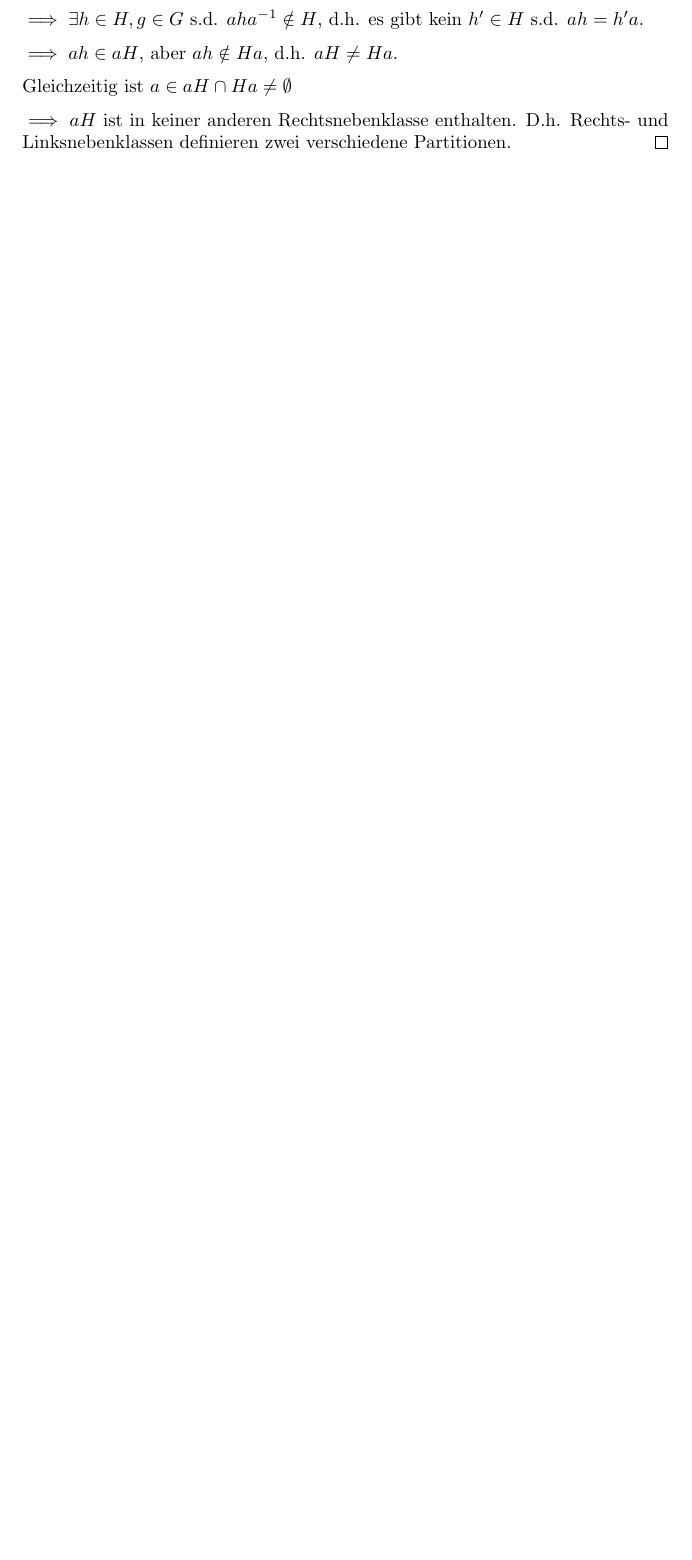
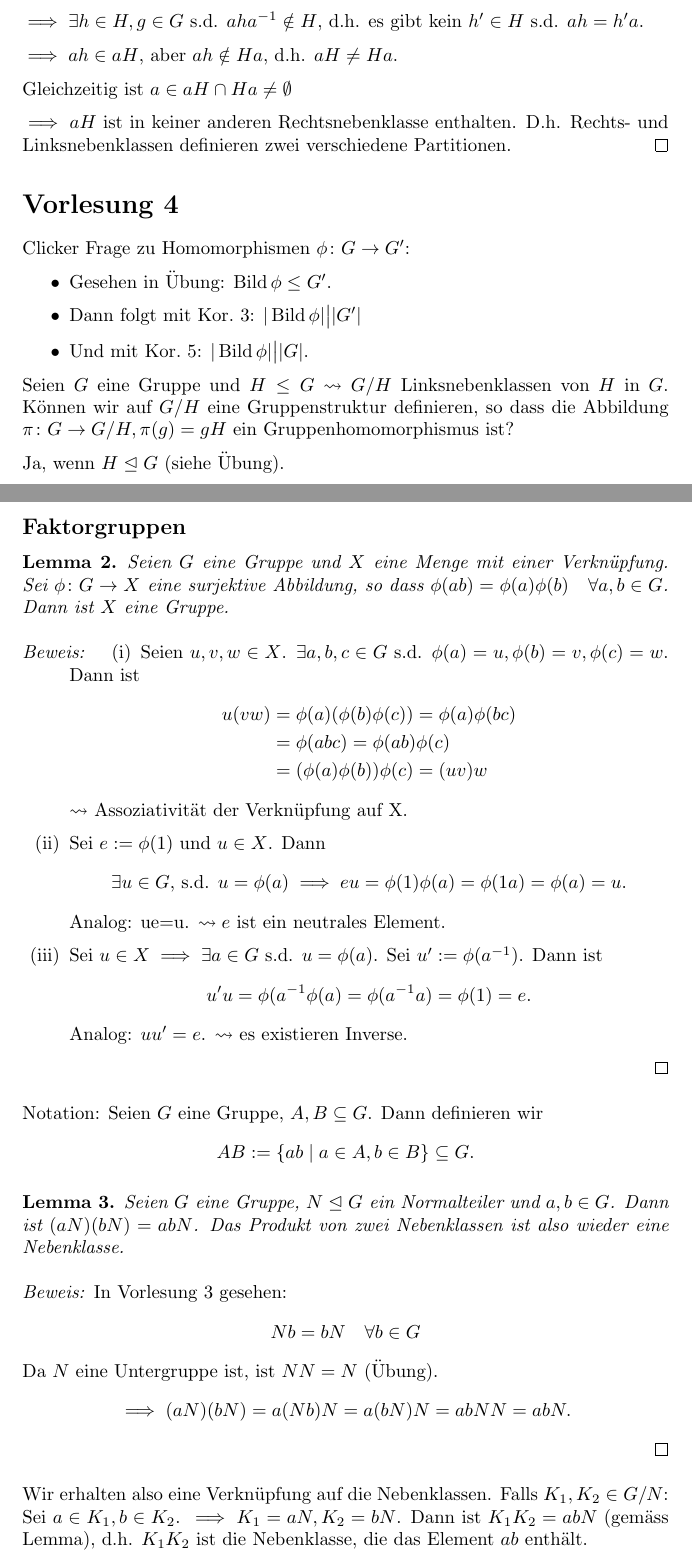
Before and after one commit to franznowak/Algebra-I-HS-2025, a LaTeX document (main.tex): part of page 10 of 10 before the commit and two parts of pages 9 and 10 of 11 after it, the two joined at a grey line, cut so that both start at the same text, the shorter picture padded with empty space. Compiled offline with pdfLaTeX.

Commit message:
add lecture 4

```diff
--- a/main.tex
+++ b/main.tex
@@ -26,10 +26,6 @@
 \crefname{definition}{Def.}{}
 \crefname{conjectiure}{Con.}{}
 \crefname{bemerkung}{Bem.}{}
-
-\title{Algebra I -- {Prof. Christian Urech}}
-\author{Mitschrift: Franz Nowak}
-\date{Herbstsemester 2025}
 
 \theoremstyle{plain}
 \newtheorem{definition}{Definition}
@@ -78,6 +74,10 @@
 \newcommand{\sym}{\mathop{\text{Sym}}}
 \newcommand{\id}{\mathrm{id}}
 
+\title{Algebra I -- {Prof. Christian Urech}}
+\author{Mitschrift: Franz Nowak}
+\date{Herbstsemester 2025}
+
 \begin{document}
 
 \maketitle
@@ -514,3 +513,52 @@ Dies definiert eine Äquivalenzrelation auf $G$ und die Rechtsnebenklassen sind
     $\implies aH$ ist in keiner anderen Rechtsnebenklasse enthalten. D.h. Rechts- und Linksnebenklassen definieren zwei verschiedene Partitionen.
 \end{proof}
 
+\section*{Vorlesung 4}
+Clicker Frage zu Homomorphismen $\phi\colon G\to G'$:
+\begin{itemize}
+    \item Gesehen in Übung: $\bild \phi \ug G'$.
+    \item Dann folgt mit \cref{stz:lagrange}: $|\bild \phi|\teilt |G'|$
+    \item Und mit \cref{cor:ordnung}: $|\bild \phi| \teilt |G|$.
+\end{itemize}
+
+Seien $G$ eine Gruppe und $H\ug G$ $\leadsto$ $G/H$ Linksnebenklassen von $H$ in $G$.
+Können wir auf $G/H$ eine Gruppenstruktur definieren, so dass die Abbildung $\pi\colon G\to G/H, \pi(g)=gH$ ein Gruppenhomomorphismus ist?
+
+Ja, wenn $H\normal G$ (siehe Übung).
+
+\subsection*{Faktorgruppen}
+\begin{lemma}\label{lem:sur_gruppe}
+    Seien $G$ eine Gruppe und $X$ eine Menge mit einer Verknüpfung.
+    Sei $\phi\colon G\to X$ eine surjektive Abbildung, so dass $\phi(ab)=\phi(a)\phi(b)\quad \forall a,b\in G$. Dann ist $X$ eine Gruppe.
+\end{lemma}
+\begin{proof}
+    \begin{enumerate}[label=(\roman*)]
+        \item Seien $u,v,w\in X$. $\exists a,b,c \in G$ s.d. $\phi(a)=u, \phi(b)=v, \phi(c)=w$.
+        Dann ist
+        \begin{align*}
+            u(vw)&=\phi(a)(\phi(b)\phi(c))=\phi(a)\phi(bc)\\
+            &=\phi(abc)=\phi(ab)\phi(c)\\
+            &=(\phi(a)\phi(b))\phi(c) = (uv)w
+        \end{align*}
+        $\leadsto$ Assoziativität der Verknüpfung auf X.
+        \item Sei $e:=\phi(1)$ und $u\in X$. Dann $$\exists u\in G\text{, s.d. }u=\phi(a)\implies eu=\phi(1)\phi(a)=\phi(1a)=\phi(a)=u.$$ Analog: ue=u. $\leadsto e$ ist ein neutrales Element.
+        \item Sei $u\in X \implies \exists a\in G$ s.d. $u=\phi(a)$. Sei $u':=\phi(a^{-1})$. Dann ist $$u'u=\phi(a^{-1}\phi(a)=\phi(a^{-1}a)=\phi(1)=e.$$ Analog: $uu'=e$. $\leadsto$ es existieren Inverse.
+    \end{enumerate}
+\end{proof}
+Notation: Seien $G$ eine Gruppe, $A, B \subseteq G$.
+Dann definieren wir $$AB := \{ab\mid a\in A, b\in B\} \subseteq G.$$
+
+\begin{lemma}
+    Seien $G$ eine Gruppe, $N\normal G$ ein Normalteiler und $a,b \in G$. Dann ist $(aN)(bN) = abN$.
+    Das Produkt von zwei Nebenklassen ist also wieder eine Nebenklasse.
+\end{lemma}
+\begin{proof}
+    In Vorlesung 3 gesehen: $$Nb=bN\quad\forall b\in G$$
+    Da $N$ eine Untergruppe ist, ist $NN=N$ (Übung).
+    $$\implies (aN)(bN) = a(Nb)N=a(bN)N=abNN=abN.$$
+\end{proof}
+Wir erhalten also eine Verknüpfung auf die Nebenklassen.
+Falls $K_1, K_2\in G/N$:
+Sei $a\in K_1, b\in K_2$.
+$\implies K_1=aN, K_2=bN$.
+Dann ist $K_1K_2=abN$ (gemäss Lemma), d.h. $K_1K_2$ ist die Nebenklasse, die das Element $ab$ enthält.
@@ -516,0 +590 @@ Dies definiert eine Äquivalenzrelation auf $G$ und die Rechtsnebenklassen sind
+            \overline\phi((aN)(bN))&=\overline\phi(abN)\\
```
Also changed, not shown: main.pdf, main.tex (53 more changed lines).
